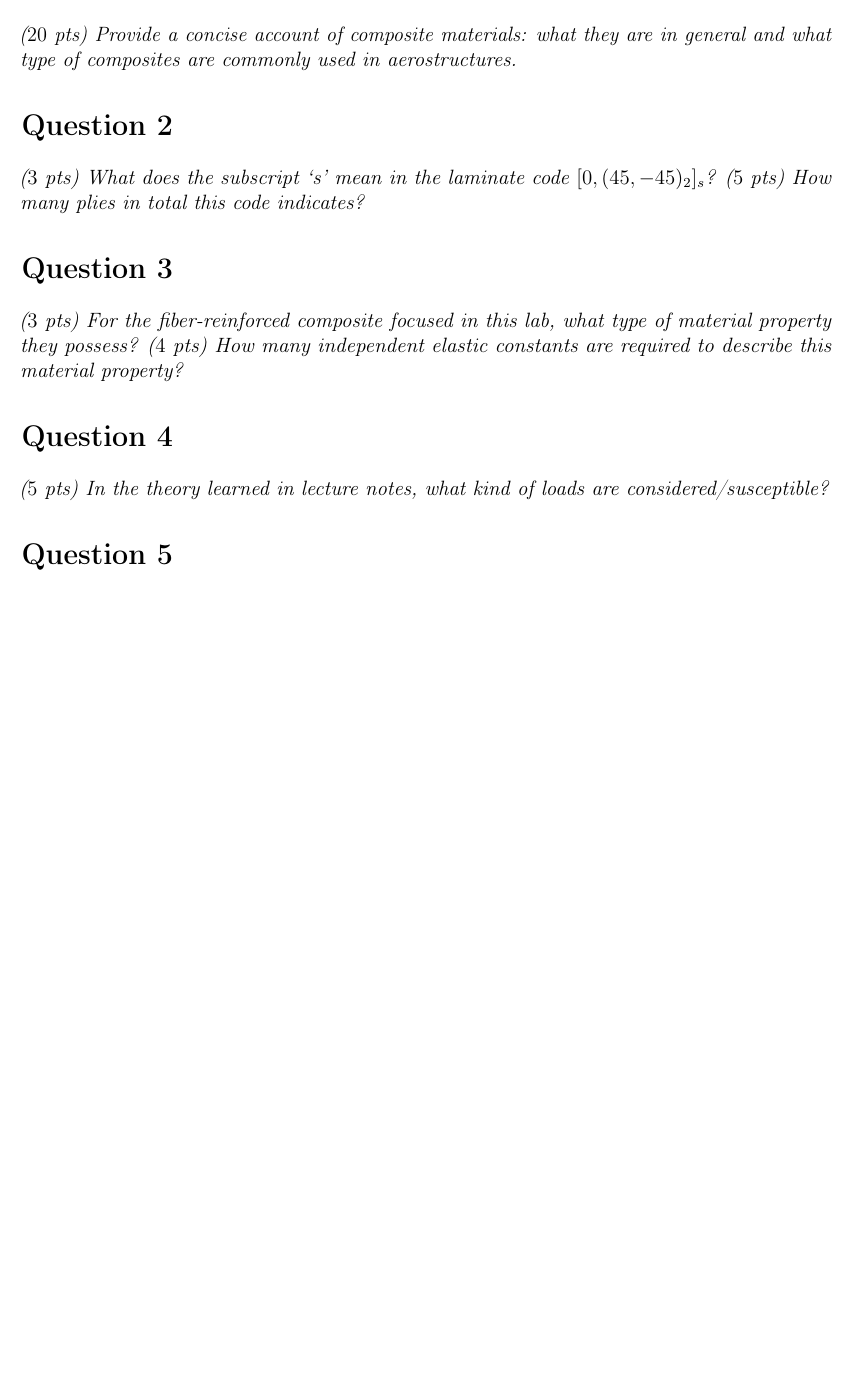
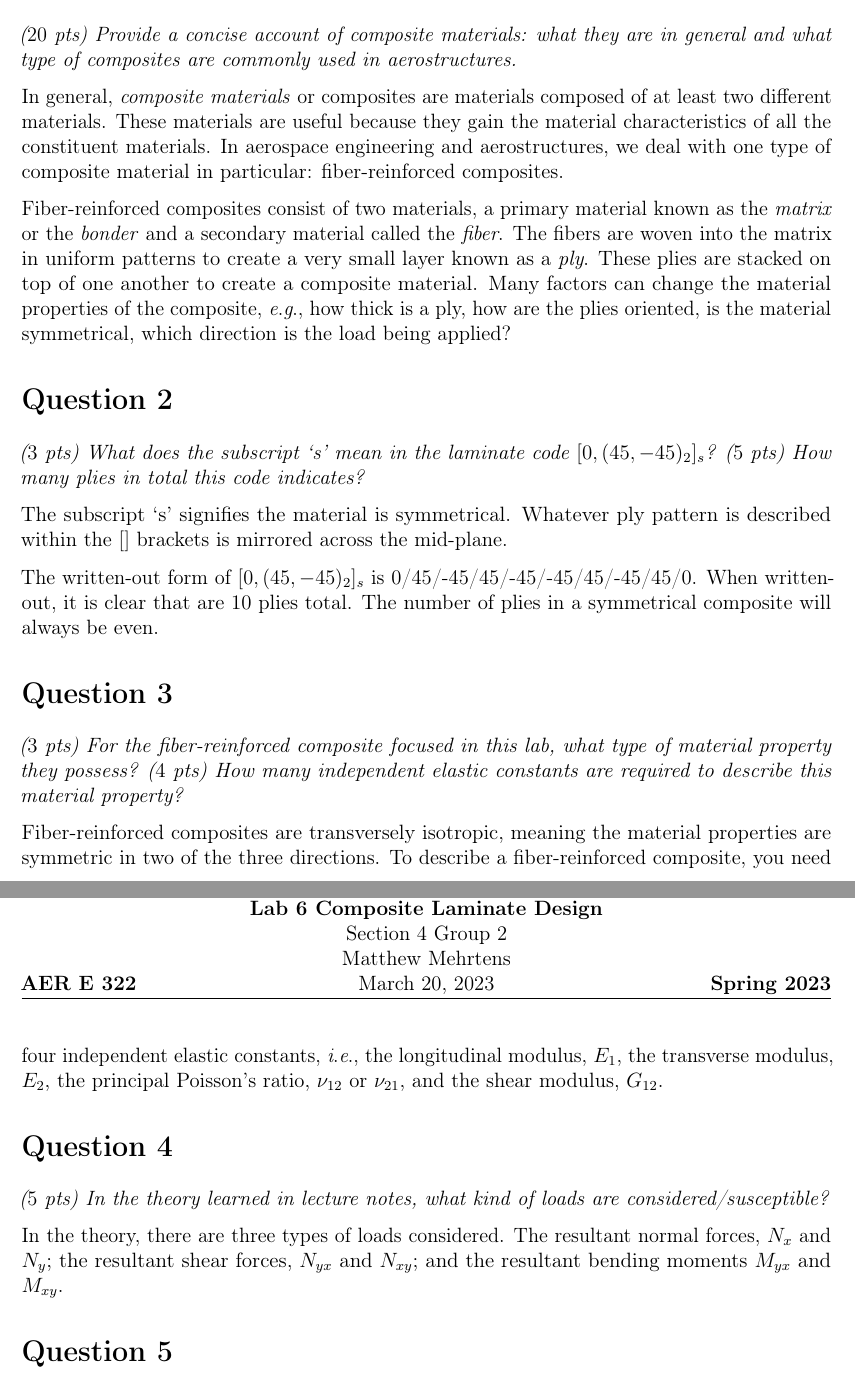
Before and after one commit to mcmehrtens/AER-E-322-lab-06, a LaTeX document (Lab 6 Prelab/main.tex): part of the page before the commit and two parts of pages 1 and 2 of 2 after it, the two joined at a grey line, cut so that both start at the same text, the shorter picture padded with empty space. Compiled offline with pdfLaTeX.

Commit message:
Completed prelab

```diff
--- a/Lab 6 Prelab/main.tex
+++ b/Lab 6 Prelab/main.tex
@@ -139,22 +139,26 @@
 \section*{Question 1} \label{question_1}
 \textit{(\num{20} pts) Provide a concise account of composite materials: what they are in general and what type of composites are commonly used in aerostructures.}
 
+In general, \textit{composite materials} or composites are materials composed of at least two different materials. These materials are useful because they gain the material characteristics of all the constituent materials. In aerospace engineering and aerostructures, we deal with one type of composite material in particular: fiber-reinforced composites.
 
+Fiber-reinforced composites consist of two materials, a primary material known as the \textit{matrix} or the \textit{bonder} and a secondary material called the \textit{fiber}. The fibers are woven into the matrix in uniform patterns to create a very small layer known as a \textit{ply}. These plies are stacked on top of one another to create a composite material. Many factors can change the material properties of the composite, \eg how thick is a ply, how are the plies oriented, is the material symmetrical, which direction is the load being applied?
 
 \section*{Question 2} \label{question_2}
 \textit{(\num{3} pts) What does the subscript `s' mean in the laminate code $[0,(45,-45)_2]_s$? (\num{5} pts) How many plies in total this code indicates?}
 
+The subscript `s' signifies the material is symmetrical. Whatever ply pattern is described within the $[]$ brackets is mirrored across the mid-plane.
 
+The written-out form of $[0,(45,-45)_2]_s$ is \text{0/45/-45/45/-45/-45/45/-45/45/0}. When written-out, it is clear that are \num{10} plies total. The number of plies in a symmetrical composite will always be even.
 
 \section*{Question 3} \label{question_3}
 \textit{(\num{3} pts) For the fiber-reinforced composite focused in this lab, what type of material property they possess? (\num{4} pts) How many independent elastic constants are required to describe this material property?}
 
-
+Fiber-reinforced composites are transversely isotropic, meaning the material properties are symmetric in two of the three directions. To describe a fiber-reinforced composite, you need four independent elastic constants, \ie the longitudinal modulus, $E_1$, the transverse modulus, $E_2$, the principal Poisson's ratio, $\nu_{12}$ or $\nu_{21}$, and the shear modulus, $G_{12}$.
 
 \section*{Question 4} \label{question_4}
 \textit{(\num{5} pts) In the theory learned in lecture notes, what kind of loads are considered/susceptible?}
 
-
+In the theory, there are three types of loads considered. The resultant normal forces, $N_x$ and $N_y$; the resultant shear forces, $N_{yx}$ and $N_{xy}$; and the resultant bending moments $M_{yx}$ and $M_{xy}$.
 
 \section*{Question 5} \label{question_5}
 \textit{(\num{10} pts) What are the objectives of this lab? (\num{5} pts) What is the single strain component of particular interest? (\num{15} pts) What steps are involved in the design process?}
```
Also changed, not shown: Lab 6 Prelab/main.pdf, Lab 6 Prelab/main.tex (2 more changed lines).
